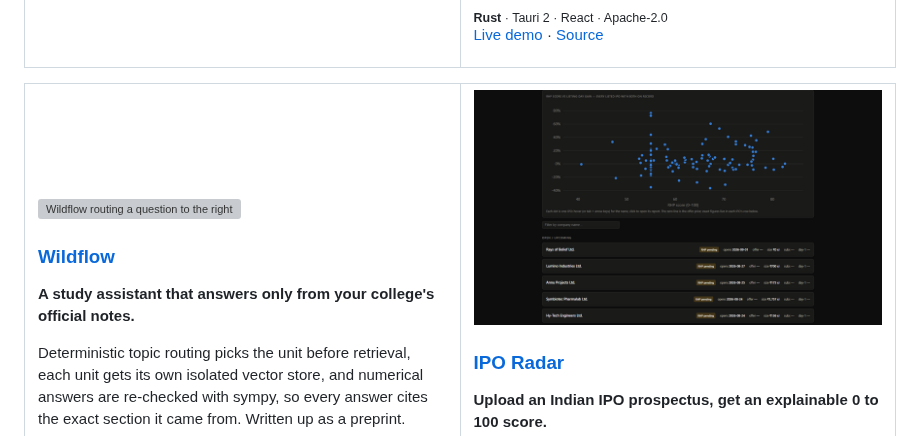
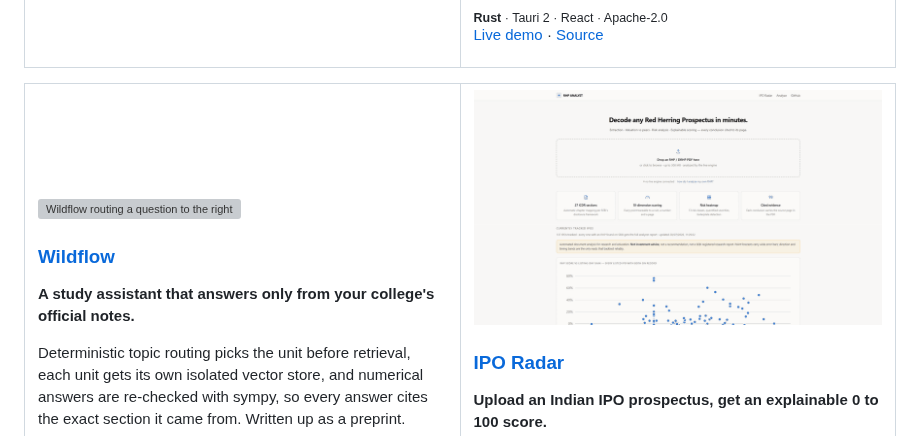
Before and after one commit to rohanbeingsocial/rohanbeingsocial, a Markdown page: README.md, the part around the change. Drawn GitHub-style; pictures changed too: assets/ipo-radar.gif (added), assets/ipo-radar.png (deleted); grey boxes are pictures that could not be loaded.

Commit message:
Animate the IPO Radar card
Cut from ipo-radar-demo.mp4 in july Heavy/RHP Analyser. Uses the first
eight seconds, the drop zone through the score-versus-listing-gain
scatter; the rest of the reel is a long scroll through the IPO table.
Replaces the capture I had taken of the live dashboard.

Scrolling defeats frame differencing, so this needed 6fps and 32 colours
to land at 704 KB. tidysheet keeps its screenshot.

Co-Authored-By: Claude Opus 5 <noreply@anthropic.com>

```diff
--- a/README.md
+++ b/README.md
@@ -88,7 +88,7 @@
 </td>
 <td width="50%" valign="top">
 
-<a href="https://rohanbeingsocial.github.io/ipo-radar/"><img src="assets/ipo-radar.png" alt="IPO Radar dashboard plotting RHP score against listing-day gain above a list of tracked IPOs" width="100%"></a>
+<a href="https://rohanbeingsocial.github.io/ipo-radar/"><img src="assets/ipo-radar.gif" alt="The IPO Radar dashboard: prospectus drop zone, then RHP score plotted against listing-day gain over every tracked IPO" width="100%"></a>
 
 <h3><a href="https://github.com/rohanbeingsocial/ipo-radar">IPO Radar</a></h3>
 
```
